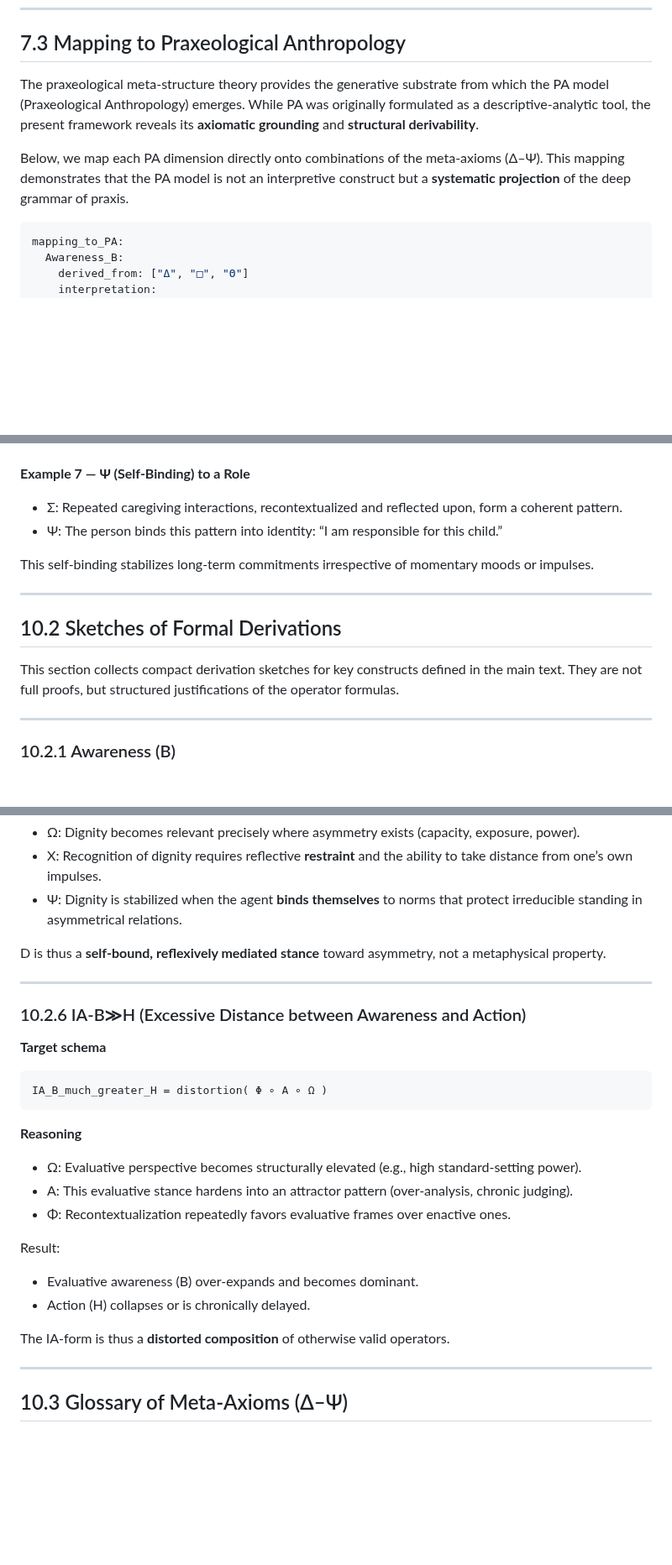
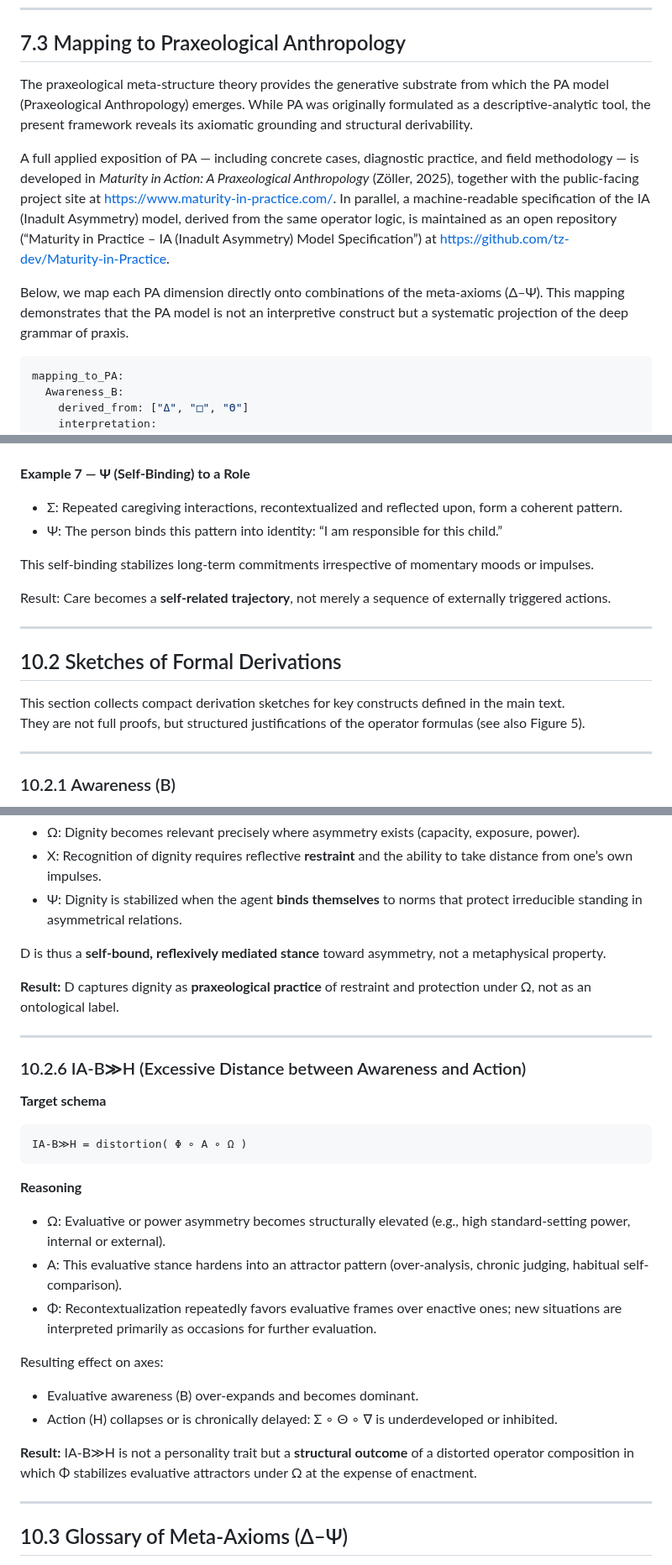
Before and after one commit to tz-dev/Praxeological-Meta-Structure-Theory, a Markdown page: Praxeological Meta-Structure Theory.md, 3 parts joined by grey strips. Shown at 84% size. Rendered like a GitHub page; blank space fills up the shorter version.

````diff
--- a/Praxeological Meta-Structure Theory.md
+++ b/Praxeological Meta-Structure Theory.md
@@ -1693,10 +1693,11 @@ self_model_generation:
 
 ## 7.3 Mapping to Praxeological Anthropology
 
-The praxeological meta-structure theory provides the generative substrate from which the PA model (Praxeological Anthropology) emerges. While PA was originally formulated as a descriptive-analytic tool, the present framework reveals its **axiomatic grounding** and **structural derivability**.
-
-Below, we map each PA dimension directly onto combinations of the meta-axioms (Δ–Ψ).
-This mapping demonstrates that the PA model is not an interpretive construct but a **systematic projection** of the deep grammar of praxis.
+The praxeological meta-structure theory provides the generative substrate from which the PA model (Praxeological Anthropology) emerges. While PA was originally formulated as a descriptive-analytic tool, the present framework reveals its axiomatic grounding and structural derivability.
+
+A full applied exposition of PA — including concrete cases, diagnostic practice, and field methodology — is developed in *Maturity in Action: A Praxeological Anthropology* (Zöller, 2025), together with the public-facing project site at https://www.maturity-in-practice.com/. In parallel, a machine-readable specification of the IA (Inadult Asymmetry) model, derived from the same operator logic, is maintained as an open repository (“Maturity in Practice – IA (Inadult Asymmetry) Model Specification”) at https://github.com/tz-dev/Maturity-in-Practice.
+
+Below, we map each PA dimension directly onto combinations of the meta-axioms (Δ–Ψ). This mapping demonstrates that the PA model is not an interpretive construct but a systematic projection of the deep grammar of praxis.
 
 ```yaml
 mapping_to_PA:
@@ -2536,11 +2544,14 @@ Outcome: **Reflexive, integrated praxis** rather than reactive escalation.
 
 This self-binding stabilizes long-term commitments irrespective of momentary moods or impulses.
 
+Result: Care becomes a **self-related trajectory**, not merely a sequence of externally triggered actions.
+
 ---
 
 ## 10.2 Sketches of Formal Derivations
 
-This section collects compact derivation sketches for key constructs defined in the main text. They are not full proofs, but structured justifications of the operator formulas.
+This section collects compact derivation sketches for key constructs defined in the main text.
+They are not full proofs, but structured justifications of the operator formulas (see also Figure 5).
 
 ---
 
@@ -2649,6 +2670,9 @@ D = Ψ ∘ Χ ∘ Ω
 
 D is thus a **self-bound, reflexively mediated stance** toward asymmetry, not a metaphysical property.
 
+**Result:**
+D captures dignity as **praxeological practice** of restraint and protection under Ω, not as an ontological label.
+
 ---
 
 ### 10.2.6 IA-B≫H (Excessive Distance between Awareness and Action)
@@ -2656,21 +2680,22 @@ D is thus a **self-bound, reflexively mediated stance** toward asymmetry, not a
 **Target schema**
 
 ```text
-IA_B_much_greater_H = distortion( Φ ∘ Α ∘ Ω )
+IA-B≫H = distortion( Φ ∘ Α ∘ Ω )
 ```
 
 **Reasoning**
 
-* Ω: Evaluative perspective becomes structurally elevated (e.g., high standard-setting power).
-* Α: This evaluative stance hardens into an attractor pattern (over-analysis, chronic judging).
-* Φ: Recontextualization repeatedly favors evaluative frames over enactive ones.
-
-Result:
+* Ω: Evaluative or power asymmetry becomes structurally elevated (e.g., high standard-setting power, internal or external).
+* Α: This evaluative stance hardens into an attractor pattern (over-analysis, chronic judging, habitual self-comparison).
+* Φ: Recontextualization repeatedly favors evaluative frames over enactive ones; new situations are interpreted primarily as occasions for further evaluation.
+
+Resulting effect on axes:
 
 * Evaluative awareness (B) over-expands and becomes dominant.
-* Action (H) collapses or is chronically delayed.
-
-The IA-form is thus a **distorted composition** of otherwise valid operators.
+* Action (H) collapses or is chronically delayed: Σ ∘ Θ ∘ ∇ is underdeveloped or inhibited.
+
+**Result:**
+IA-B≫H is not a personality trait but a **structural outcome** of a distorted operator composition in which Φ stabilizes evaluative attractors under Ω at the expense of enactment.
 
 ---
 
````
Also changed, not shown: other parts of Praxeological Meta-Structure Theory.md (+23 -6 lines).
